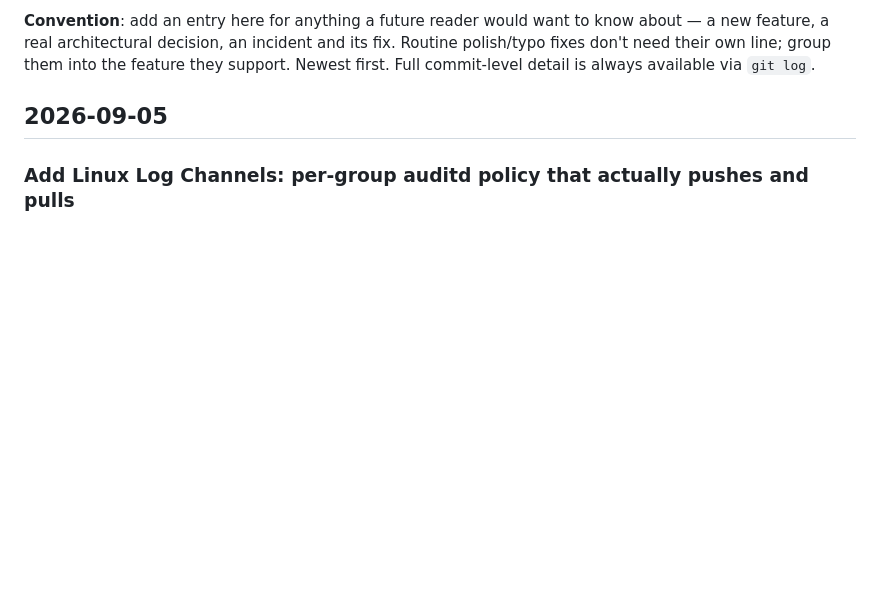
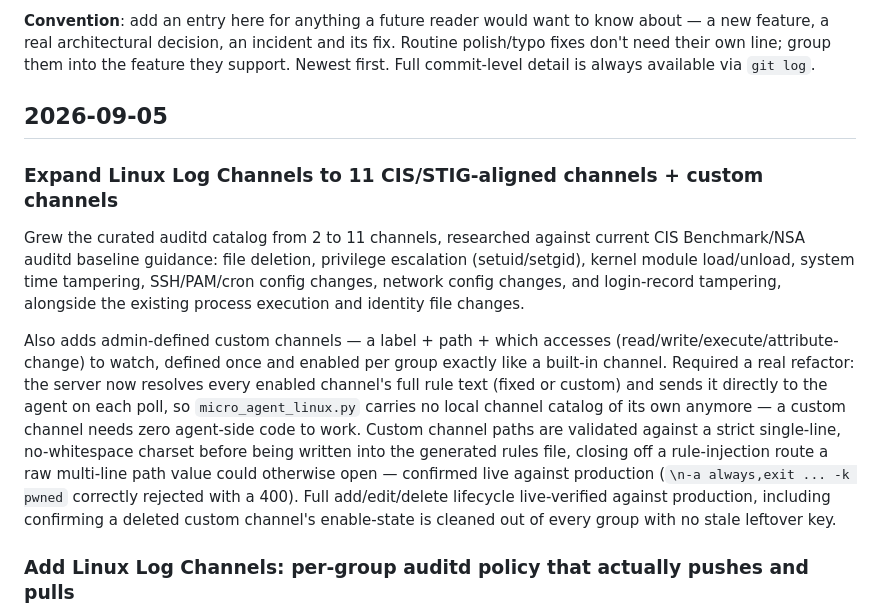
Before and after one commit to n0sfs/micro-dfir, a Markdown page: CHANGELOG.md, the part around the change. GitHub-like rendering; blank space fills up the shorter version.

Commit message:
CHANGELOG: add expanded Linux channels + custom channels entry

```diff
--- a/CHANGELOG.md
+++ b/CHANGELOG.md
@@ -9,6 +9,28 @@ fixes don't need their own line; group them into the feature they support. Newes
 Full commit-level detail is always available via `git log`.
 
 ## 2026-09-05
+
+### Expand Linux Log Channels to 11 CIS/STIG-aligned channels + custom channels
+
+Grew the curated auditd catalog from 2 to 11 channels, researched against current
+CIS Benchmark/NSA auditd baseline guidance: file deletion, privilege escalation
+(setuid/setgid), kernel module load/unload, system time tampering, SSH/PAM/cron
+config changes, network config changes, and login-record tampering, alongside the
+existing process execution and identity file changes.
+
+Also adds admin-defined custom channels — a label + path + which accesses
+(read/write/execute/attribute-change) to watch, defined once and enabled per group
+exactly like a built-in channel. Required a real refactor: the server now resolves
+every enabled channel's full rule text (fixed or custom) and sends it directly to
+the agent on each poll, so `micro_agent_linux.py` carries no local channel catalog
+of its own anymore — a custom channel needs zero agent-side code to work. Custom
+channel paths are validated against a strict single-line, no-whitespace charset
+before being written into the generated rules file, closing off a rule-injection
+route a raw multi-line path value could otherwise open — confirmed live against
+production (`\n-a always,exit ... -k pwned` correctly rejected with a 400). Full
+add/edit/delete lifecycle live-verified against production, including confirming a
+deleted custom channel's enable-state is cleaned out of every group with no stale
+leftover key.
 
 ### Add Linux Log Channels: per-group auditd policy that actually pushes and pulls
 
```
